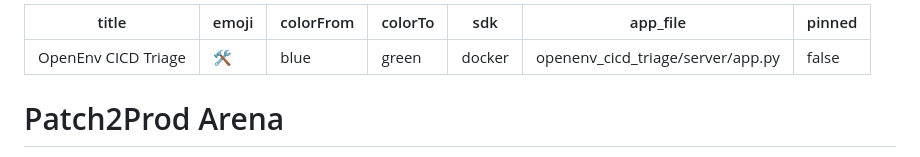
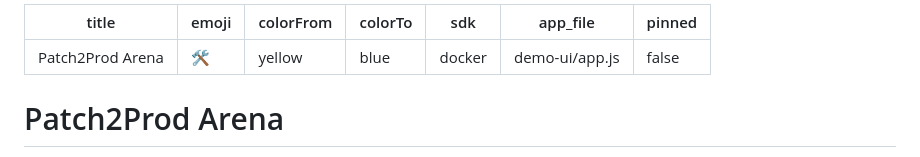
Before and after one commit to Ria-R/patch2prod-arena, a Markdown page: README.md, the part around one of its changes. Drawn GitHub-style.

```diff
--- a/README.md
+++ b/README.md
@@ -1,10 +1,10 @@
 ---
-title: OpenEnv CICD Triage
+title: Patch2Prod Arena
 emoji: 🛠️
-colorFrom: blue
-colorTo: green
+colorFrom: yellow
+colorTo: blue
 sdk: docker
-app_file: openenv_cicd_triage/server/app.py
+app_file: demo-ui/app.js
 pinned: false
 ---
 
```
Also changed, not shown: other parts of README.md (+2 -0 lines).
